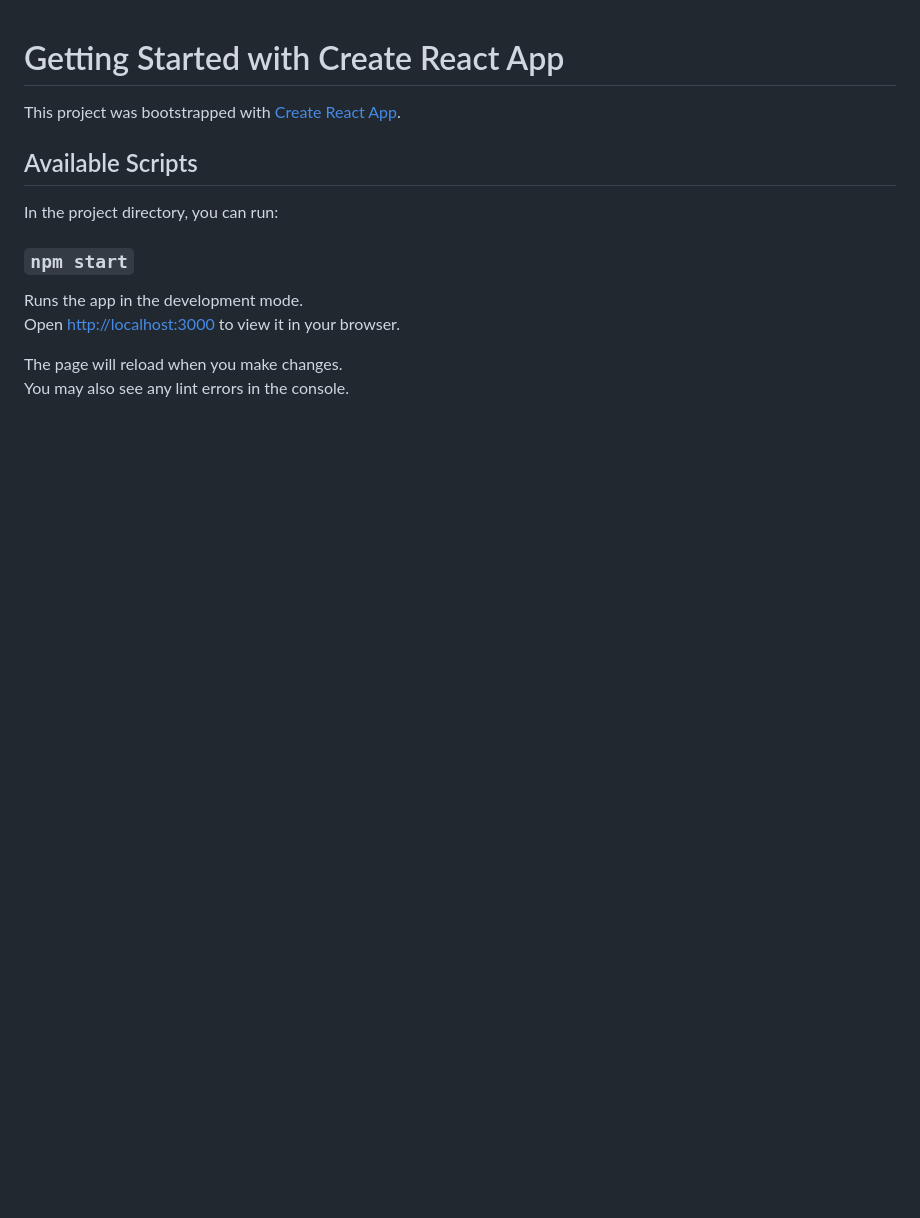
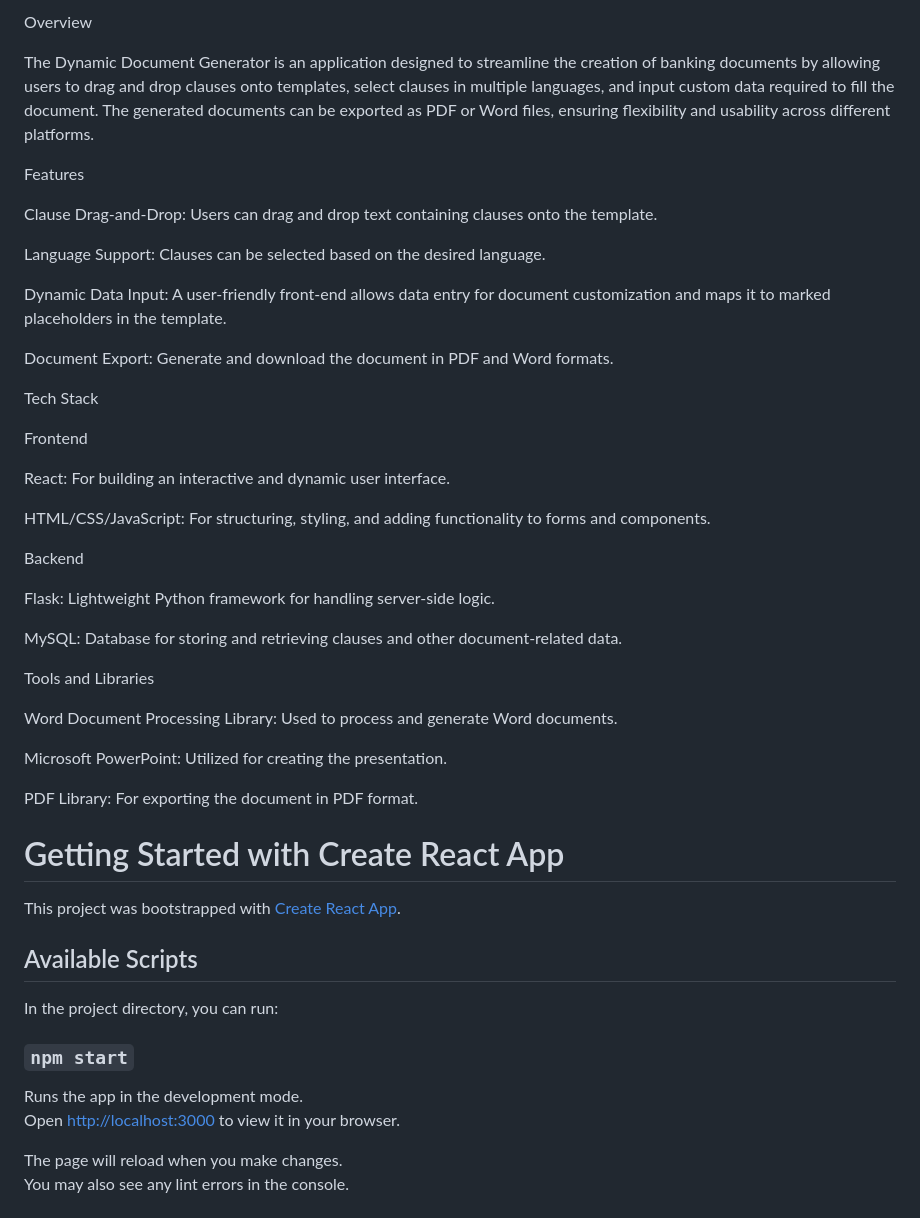
Before and after one commit to gayathrii12/Dynamic-Document-Generator, a Markdown page: README.md, the part around the change. Drawn GitHub-style; blank space fills up the shorter version.

```diff
--- a/README.md
+++ b/README.md
@@ -1,3 +1,40 @@
+Overview
+
+The Dynamic Document Generator is an application designed to streamline the creation of banking documents by allowing users to drag and drop clauses onto templates, select clauses in multiple languages, and input custom data required to fill the document. The generated documents can be exported as PDF or Word files, ensuring flexibility and usability across different platforms.
+
+Features
+
+Clause Drag-and-Drop: Users can drag and drop text containing clauses onto the template.
+
+Language Support: Clauses can be selected based on the desired language.
+
+Dynamic Data Input: A user-friendly front-end allows data entry for document customization and maps it to marked placeholders in the template.
+
+Document Export: Generate and download the document in PDF and Word formats.
+
+Tech Stack
+
+Frontend
+
+React: For building an interactive and dynamic user interface.
+
+HTML/CSS/JavaScript: For structuring, styling, and adding functionality to forms and components.
+
+Backend
+
+Flask: Lightweight Python framework for handling server-side logic.
+
+MySQL: Database for storing and retrieving clauses and other document-related data.
+
+Tools and Libraries
+
+Word Document Processing Library: Used to process and generate Word documents.
+
+Microsoft PowerPoint: Utilized for creating the presentation.
+
+PDF Library: For exporting the document in PDF format.
+
+
 # Getting Started with Create React App
 
 This project was bootstrapped with [Create React App](https://github.com/facebook/create-react-app).
```
